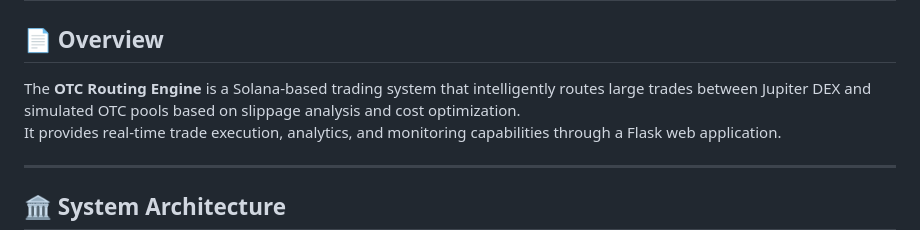
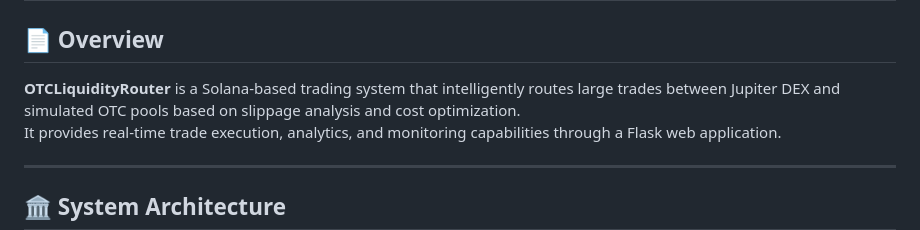
Before and after one commit to btorressz/OTCLiquidityRouter, a Markdown page: README.md, the part around the change. Drawn GitHub-style.

```diff
--- a/README.md
+++ b/README.md
@@ -2,7 +2,7 @@
 
 ## 📄 Overview
 
-The **OTC Routing Engine** is a Solana-based trading system that intelligently routes large trades between Jupiter DEX and simulated OTC pools based on slippage analysis and cost optimization.
+ **OTCLiquidityRouter** is a Solana-based trading system that intelligently routes large trades between Jupiter DEX and simulated OTC pools based on slippage analysis and cost optimization.
 It provides real-time trade execution, analytics, and monitoring capabilities through a Flask web application.
 
 ---
```
